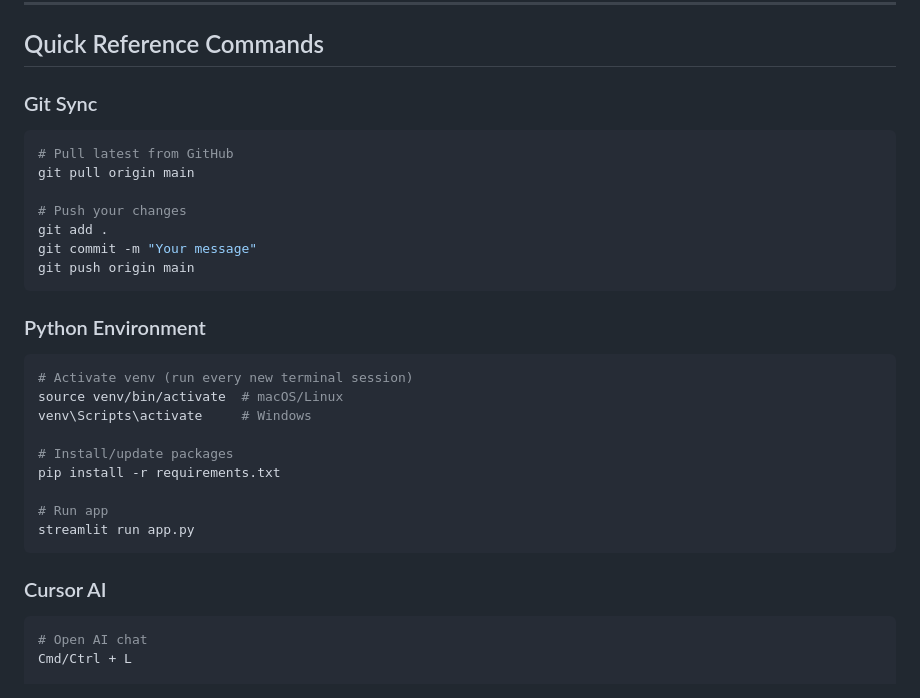
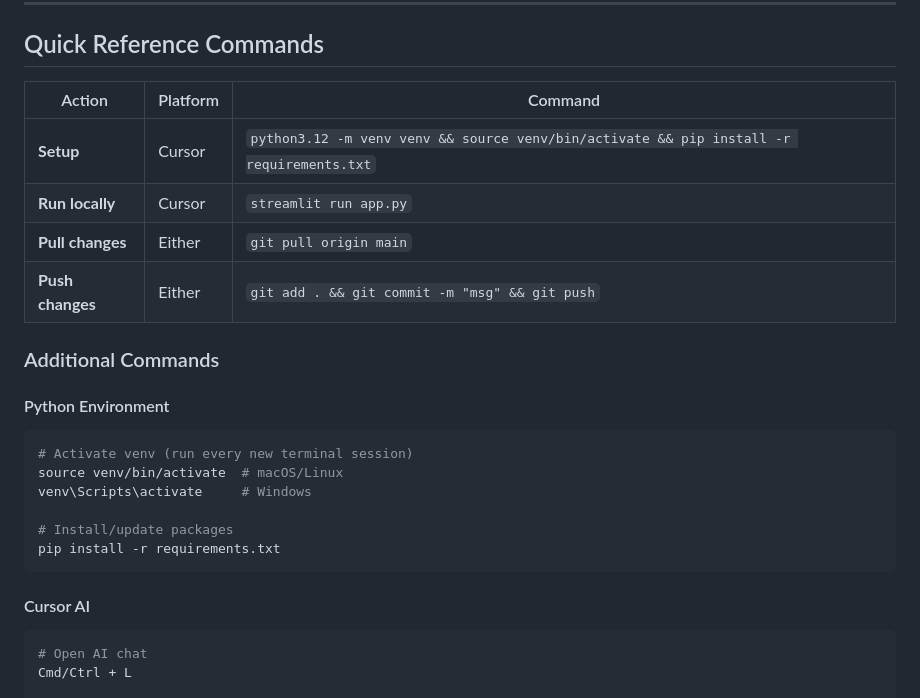
Before and after one commit to taytayob/gematria-hive, a Markdown page: CURSOR_SYNC_INSTRUCTIONS.md, the part around the change. GitHub-like rendering.

Commit message:
Add quick reference table for common commands

````diff
--- a/CURSOR_SYNC_INSTRUCTIONS.md
+++ b/CURSOR_SYNC_INSTRUCTIONS.md
@@ -313,19 +313,16 @@ streamlit run app.py
 
 ## Quick Reference Commands
 
-### Git Sync
+| Action | Platform | Command |
+|--------|----------|---------|
+| **Setup** | Cursor | `python3.12 -m venv venv && source venv/bin/activate && pip install -r requirements.txt` |
+| **Run locally** | Cursor | `streamlit run app.py` |
+| **Pull changes** | Either | `git pull origin main` |
+| **Push changes** | Either | `git add . && git commit -m "msg" && git push` |
 
-```bash
-# Pull latest from GitHub
-git pull origin main
+### Additional Commands
 
-# Push your changes
-git add .
-git commit -m "Your message"
-git push origin main
-```
-
-### Python Environment
+#### Python Environment
 
 ```bash
 # Activate venv (run every new terminal session)
@@ -334,12 +331,9 @@ venv\Scripts\activate     # Windows
 
 # Install/update packages
 pip install -r requirements.txt
-
-# Run app
-streamlit run app.py
 ```
 
-### Cursor AI
+#### Cursor AI
 
 ```bash
 # Open AI chat
````
